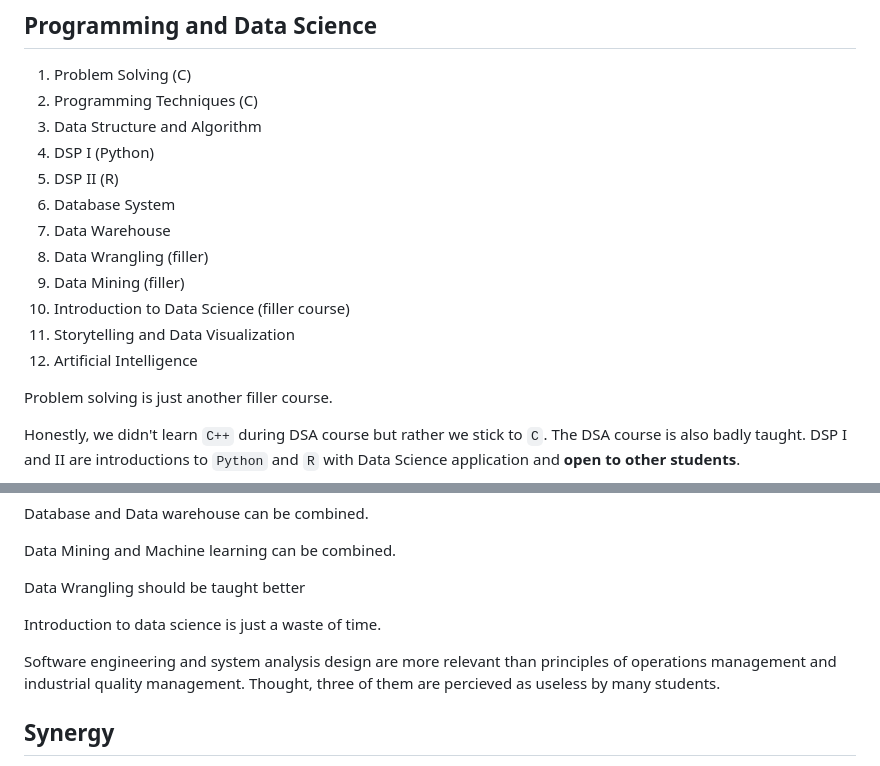
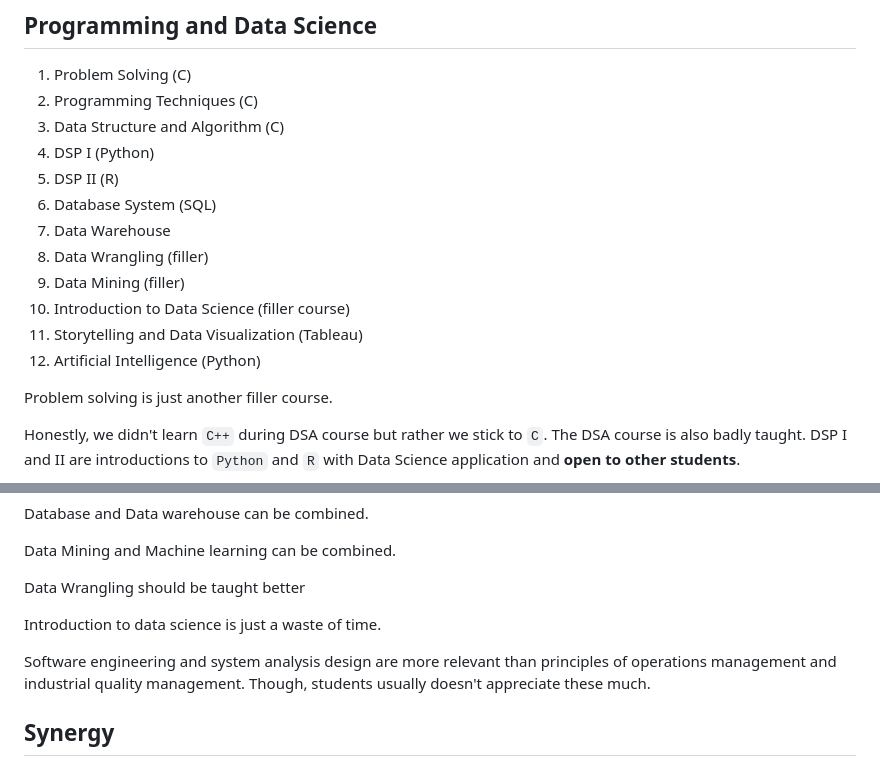
Before and after one commit to taimoon/Note, a Markdown page: About Course.md, 2 parts joined by grey strips. Rendered like a GitHub page.

Commit message:
fix typo

```diff
--- a/About Course.md
+++ b/About Course.md
@@ -47,16 +47,16 @@ Most of the mathematics are statistics. Indeed, the essence of the program is to
 ## Programming and Data Science
 1. Problem Solving (C)
 2. Programming Techniques (C)
-3. Data Structure and Algorithm
+3. Data Structure and Algorithm (C)
 4. DSP I (Python)
 5. DSP II (R)
-6. Database System
+6. Database System (SQL)
 7. Data Warehouse
 8. Data Wrangling (filler)
 9. Data Mining (filler)
 10. Introduction to Data Science (filler course)
-11. Storytelling and Data Visualization
-12. Artificial Intelligence
+11. Storytelling and Data Visualization (Tableau)
+12. Artificial Intelligence (Python)
 
 Problem solving is just another filler course.
 
@@ -78,7 +78,7 @@ Data Wrangling should be taught better
 
 Introduction to data science is just a waste of time.
 
-Software engineering and system analysis design are more relevant than principles of operations management and industrial quality management. Thought, three of them are percieved as useless by many students.
+Software engineering and system analysis design are more relevant than principles of operations management and industrial quality management. Though, students usually doesn't appreciate these much.
 
 ## Synergy
 
```
Also changed, not shown: Recommended Reading List.md (+3 -3 lines).
